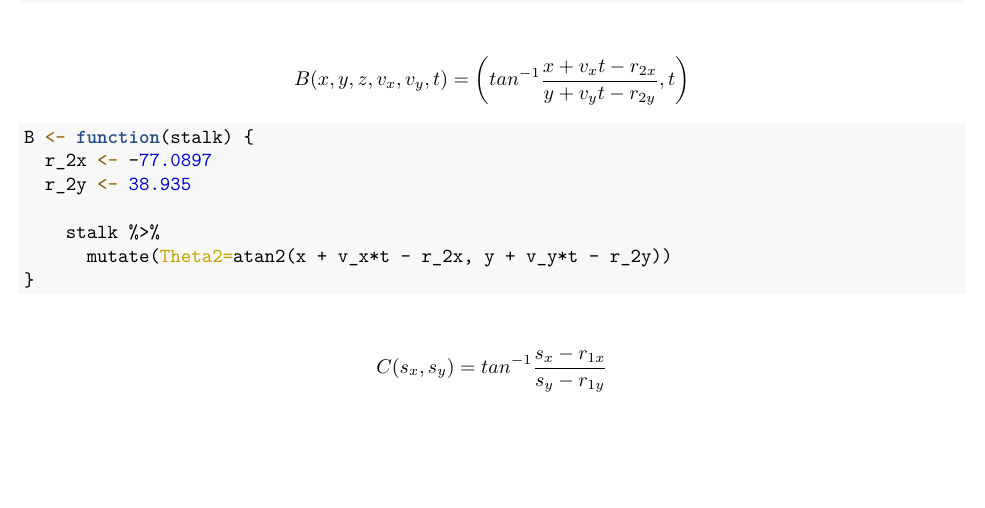
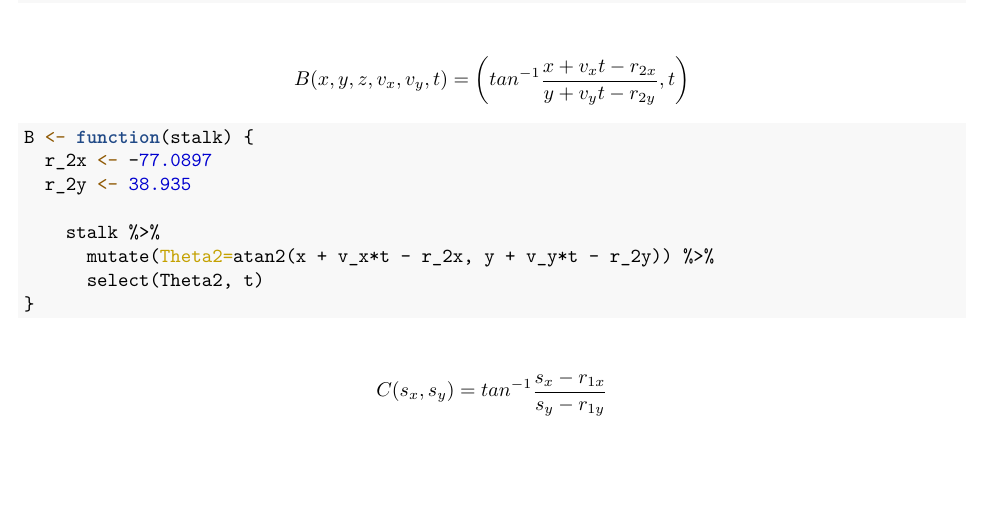
Before and after one commit to Olivia-E-F/foxes, an R Markdown document (SheafCanon_OF.Rmd): part of page 2 of 7, cut so that both start at the same text. The pictures show the output file SheafCanon_OF.pdf that the author committed with the source.

Commit message:
Fixed Function B, no select

````diff
--- a/SheafCanon_OF.Rmd
+++ b/SheafCanon_OF.Rmd
@@ -63,7 +63,8 @@ B <- function(stalk) {
   r_2y <- 38.935
 
     stalk %>%
-      mutate(Theta2=atan2(x + v_x*t - r_2x, y + v_y*t - r_2y))
+      mutate(Theta2=atan2(x + v_x*t - r_2x, y + v_y*t - r_2y)) %>%
+      select(Theta2, t)
 }
 ```
 
````
Also changed, not shown: SheafCanon_OF.pdf.
